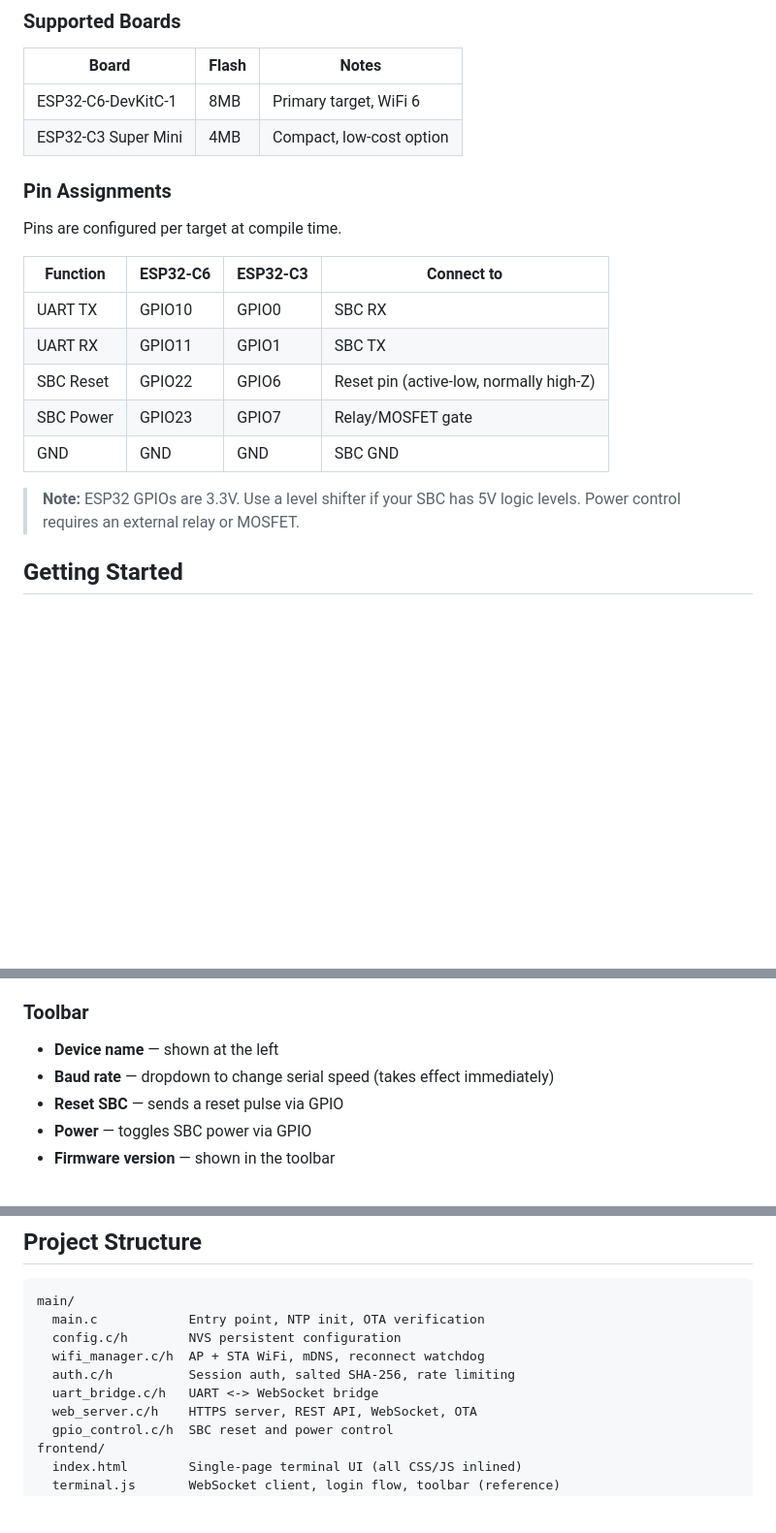
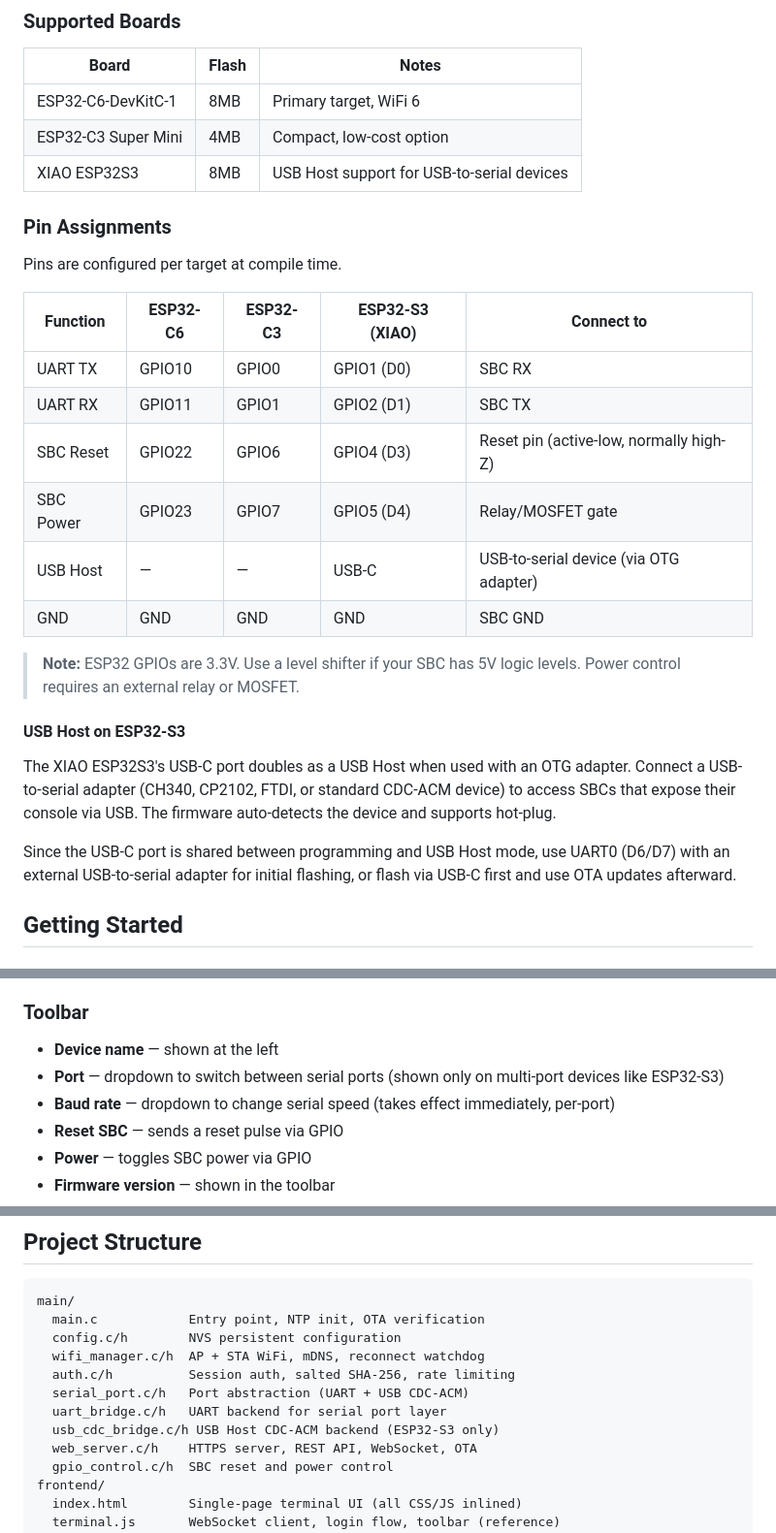
Before and after one commit to ausil/esp32-web-terminal, a Markdown page: README.md, 3 parts joined by grey strips. Shown at 97% size. Rendered like a GitHub page; blank space fills up the shorter version.

Commit message:
Update docs for ESP32-S3, USB Host, and multi-port serial
Co-Authored-By: Claude Opus 4.6 <noreply@anthropic.com>

```diff
--- a/README.md
+++ b/README.md
@@ -31,20 +33,28 @@ Supported boards: **ESP32-C6-DevKitC-1** (8MB) and **ESP32-C3 Super Mini** (4MB)
 |-------|-------|-------|
 | ESP32-C6-DevKitC-1 | 8MB | Primary target, WiFi 6 |
 | ESP32-C3 Super Mini | 4MB | Compact, low-cost option |
+| XIAO ESP32S3 | 8MB | USB Host support for USB-to-serial devices |
 
 ### Pin Assignments
 
 Pins are configured per target at compile time.
 
-| Function | ESP32-C6 | ESP32-C3 | Connect to |
-|----------|----------|----------|------------|
-| UART TX  | GPIO10   | GPIO0    | SBC RX     |
-| UART RX  | GPIO11   | GPIO1    | SBC TX     |
-| SBC Reset | GPIO22  | GPIO6    | Reset pin (active-low, normally high-Z) |
-| SBC Power | GPIO23  | GPIO7    | Relay/MOSFET gate |
-| GND      | GND      | GND      | SBC GND    |
+| Function | ESP32-C6 | ESP32-C3 | ESP32-S3 (XIAO) | Connect to |
+|----------|----------|----------|-----------------|------------|
+| UART TX  | GPIO10   | GPIO0    | GPIO1 (D0)      | SBC RX     |
+| UART RX  | GPIO11   | GPIO1    | GPIO2 (D1)      | SBC TX     |
+| SBC Reset | GPIO22  | GPIO6    | GPIO4 (D3)      | Reset pin (active-low, normally high-Z) |
+| SBC Power | GPIO23  | GPIO7    | GPIO5 (D4)      | Relay/MOSFET gate |
+| USB Host | —        | —        | USB-C            | USB-to-serial device (via OTG adapter) |
+| GND      | GND      | GND      | GND              | SBC GND    |
 
 > **Note:** ESP32 GPIOs are 3.3V. Use a level shifter if your SBC has 5V logic levels. Power control requires an external relay or MOSFET.
+
+#### USB Host on ESP32-S3
+
+The XIAO ESP32S3's USB-C port doubles as a USB Host when used with an OTG adapter. Connect a USB-to-serial adapter (CH340, CP2102, FTDI, or standard CDC-ACM device) to access SBCs that expose their console via USB. The firmware auto-detects the device and supports hot-plug.
+
+Since the USB-C port is shared between programming and USB Host mode, use UART0 (D6/D7) with an external USB-to-serial adapter for initial flashing, or flash via USB-C first and use OTA updates afterward.
 
 ## Getting Started
 
@@ -106,7 +116,8 @@ Once logged in, you'll see a full terminal connected to your SBC's serial port.
 ### Toolbar
 
 - **Device name** — shown at the left
-- **Baud rate** — dropdown to change serial speed (takes effect immediately)
+- **Port** — dropdown to switch between serial ports (shown only on multi-port devices like ESP32-S3)
+- **Baud rate** — dropdown to change serial speed (takes effect immediately, per-port)
 - **Reset SBC** — sends a reset pulse via GPIO
 - **Power** — toggles SBC power via GPIO
 - **Firmware version** — shown in the toolbar
@@ -188,7 +200,9 @@ main/
   config.c/h        NVS persistent configuration
   wifi_manager.c/h  AP + STA WiFi, mDNS, reconnect watchdog
   auth.c/h          Session auth, salted SHA-256, rate limiting
-  uart_bridge.c/h   UART <-> WebSocket bridge
+  serial_port.c/h   Port abstraction (UART + USB CDC-ACM)
+  uart_bridge.c/h   UART backend for serial port layer
+  usb_cdc_bridge.c/h USB Host CDC-ACM backend (ESP32-S3 only)
   web_server.c/h    HTTPS server, REST API, WebSocket, OTA
   gpio_control.c/h  SBC reset and power control
 frontend/
```
Also changed, not shown: other parts of README.md (+6 -3 lines), CONTRIBUTING.md (+7 -4 lines).
